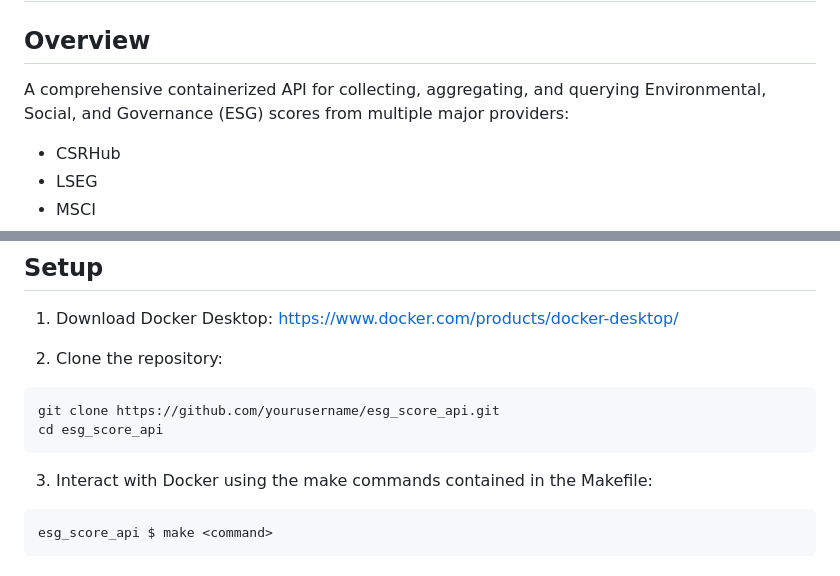
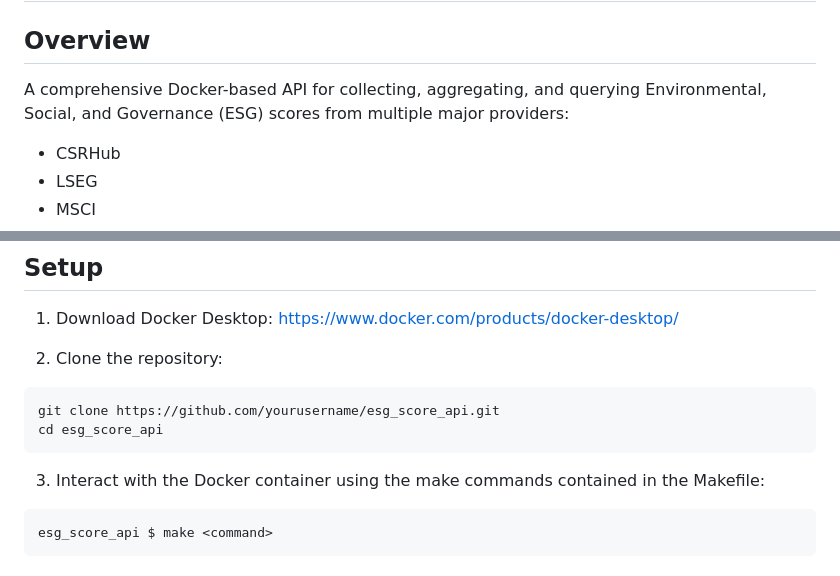
Before and after one commit to imercadouchicago/ESG_Score_API, a Markdown page: README.md, 2 parts joined by grey strips. Drawn GitHub-style.

````diff
--- a/README.md
+++ b/README.md
@@ -1,7 +1,7 @@
 # ESG Score API
 
 ## Overview
-A comprehensive containerized API for collecting, aggregating, and querying Environmental, Social, and Governance (ESG) scores from multiple major providers:
+A comprehensive Docker-based API for collecting, aggregating, and querying Environmental, Social, and Governance (ESG) scores from multiple major providers:
 - CSRHub
 - LSEG
 - MSCI
@@ -87,7 +87,7 @@ git clone https://github.com/yourusername/esg_score_api.git
 cd esg_score_api
 ```
 
-3. Interact with Docker using the make commands contained in the Makefile:
+3. Interact with the Docker container using the make commands contained in the Makefile:
 
 ```bash
 esg_score_api $ make <command>
````
